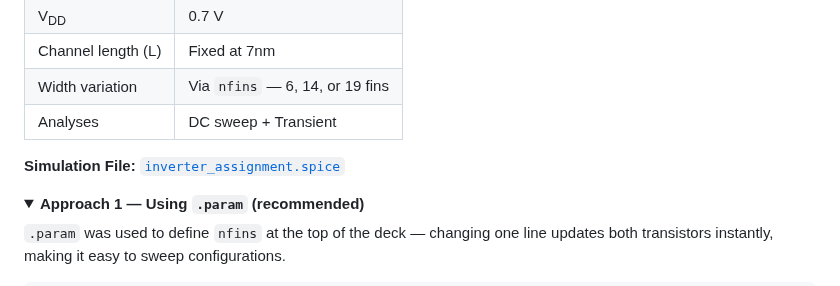
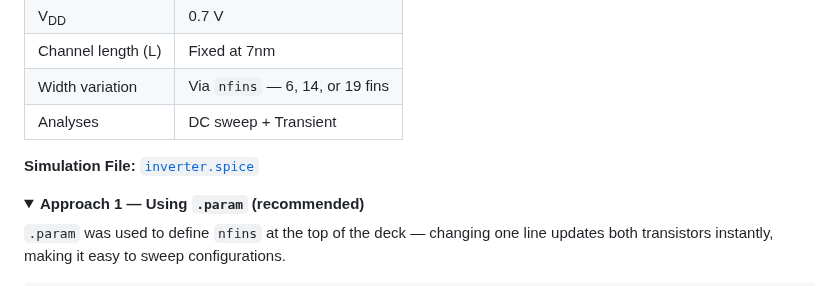
Before and after one commit to najlabintnajeeb/FinFET-Circuit-Design, a Markdown page: Module_2_Lab_Simulation/Assignment/README.md, the part around the change. GitHub-like rendering; folded sections open.

```diff
--- a/Module_2_Lab_Simulation/Assignment/README.md
+++ b/Module_2_Lab_Simulation/Assignment/README.md
@@ -27,7 +27,7 @@ The inverter was simulated using the 7nm ASAP PDK in NGSpice. Width was varied b
 | Width variation | Via `nfins` — 6, 14, or 19 fins |
 | Analyses | DC sweep + Transient |
 
-**Simulation File:** [`inverter_assignment.spice`](simulation/inverter.spice)
+**Simulation File:** [`inverter.spice`](simulation/inverter.spice)
 
 <details>
 <summary><b>Approach 1 — Using <code>.param</code> (recommended)</b></summary>
```
